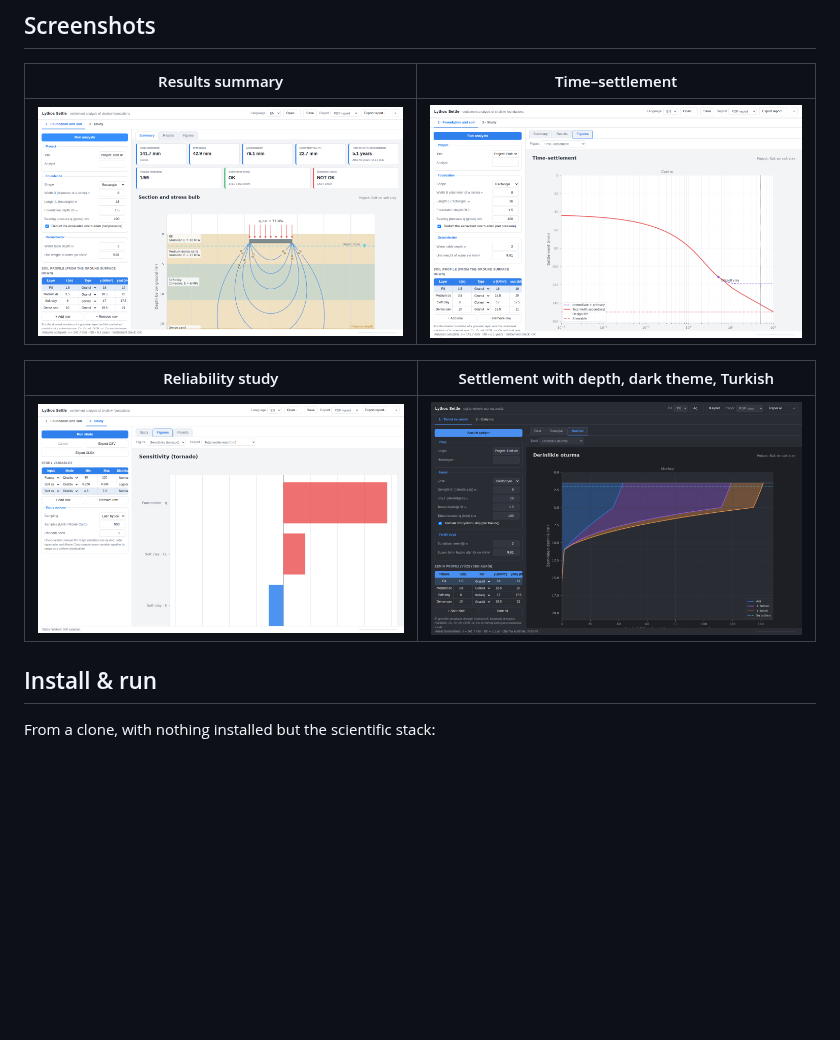
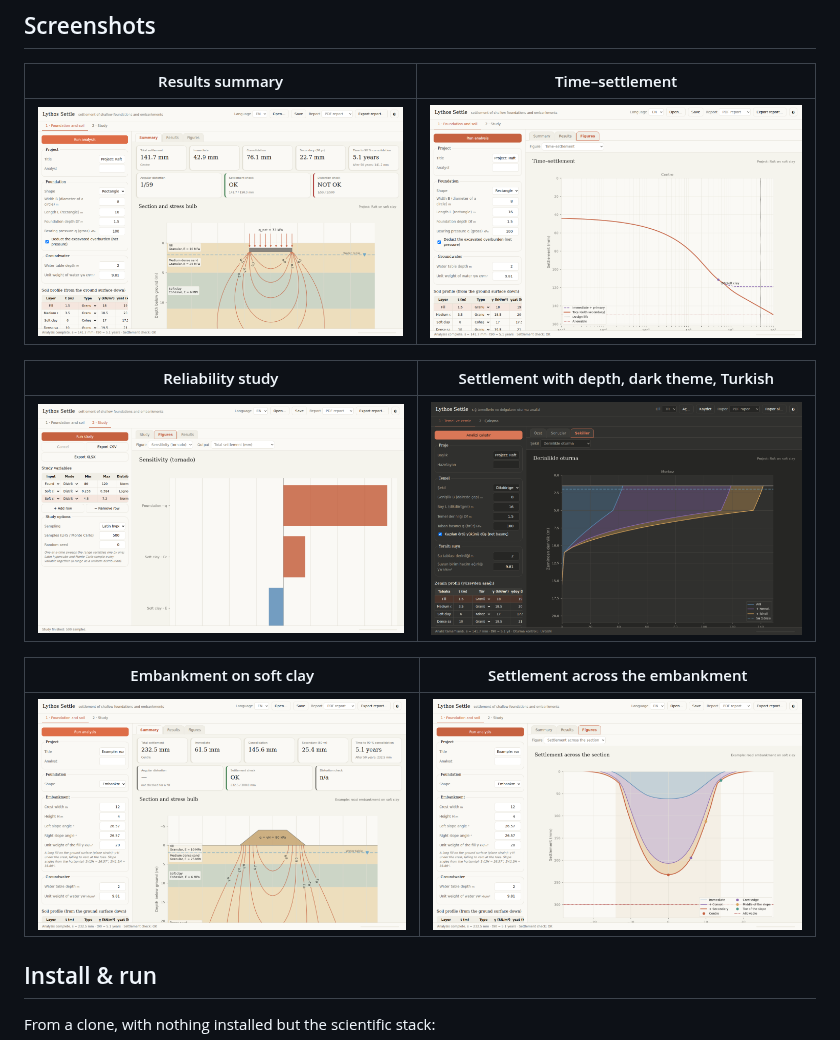
Before and after one commit to hdaltuntas/lythos-settle, a Markdown page: README.md, the part around the change. Rendered like a GitHub page; pictures changed too: screenshots/settle_depth_dark_tr.png, screenshots/settle_embankment.png (added), screenshots/settle_embankment_profile.png (added); blank space fills up the shorter version.

```diff
--- a/README.md
+++ b/README.md
@@ -48,6 +48,10 @@ standard library.
 | Reliability study | Settlement with depth, dark theme, Turkish |
 |---|---|
 | ![Study](https://raw.githubusercontent.com/hdaltuntas/lythos-settle/main/screenshots/settle_study.png) | ![Settlement with depth](https://raw.githubusercontent.com/hdaltuntas/lythos-settle/main/screenshots/settle_depth_dark_tr.png) |
+
+| Embankment on soft clay | Settlement across the embankment |
+|---|---|
+| ![Embankment](https://raw.githubusercontent.com/hdaltuntas/lythos-settle/main/screenshots/settle_embankment.png) | ![Settlement across the embankment](https://raw.githubusercontent.com/hdaltuntas/lythos-settle/main/screenshots/settle_embankment_profile.png) |
 
 ## Install & run
 
```
Also changed, not shown: README.tr.md (+4 -0 lines), 8 other files.
